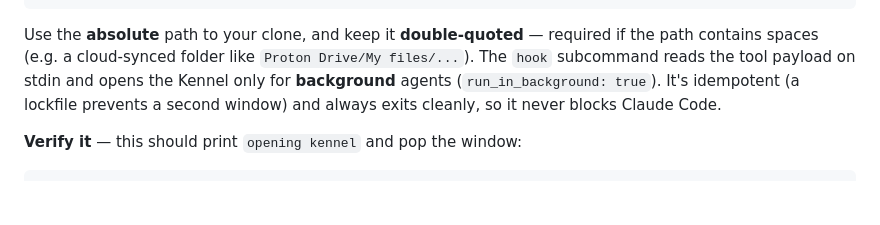
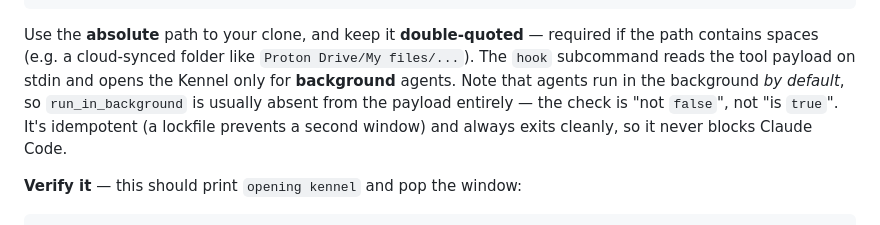
Before and after one commit to aliceselizabethsmith/poodlepack, a Markdown page: README.md, the part around the change. Drawn GitHub-style; blank space fills up the shorter version.

Commit message:
README: correct how the auto-launch hook detects a background agent
The docs said the Kennel opens for run_in_background: true. Agents run in
the background by default, so the field is usually absent altogether and
that description described a case that rarely occurs. Matches the behaviour
fixed in f5effd2.

Co-Authored-By: Claude Opus 5 (1M context) <noreply@anthropic.com>

````diff
--- a/README.md
+++ b/README.md
@@ -58,7 +58,7 @@ The whole point of the Kennel is that you don't open it — it appears when agen
 }
 ```
 
-Use the **absolute** path to your clone, and keep it **double-quoted** — required if the path contains spaces (e.g. a cloud-synced folder like `Proton Drive/My files/...`). The `hook` subcommand reads the tool payload on stdin and opens the Kennel only for **background** agents (`run_in_background: true`). It's idempotent (a lockfile prevents a second window) and always exits cleanly, so it never blocks Claude Code.
+Use the **absolute** path to your clone, and keep it **double-quoted** — required if the path contains spaces (e.g. a cloud-synced folder like `Proton Drive/My files/...`). The `hook` subcommand reads the tool payload on stdin and opens the Kennel only for **background** agents. Note that agents run in the background *by default*, so `run_in_background` is usually absent from the payload entirely — the check is "not `false`", not "is `true`". It's idempotent (a lockfile prevents a second window) and always exits cleanly, so it never blocks Claude Code.
 
 **Verify it** — this should print `opening kennel` and pop the window:
 
````
